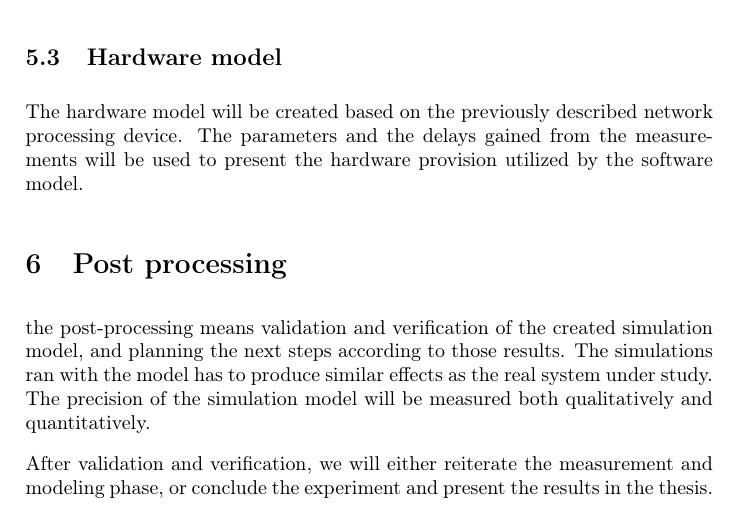
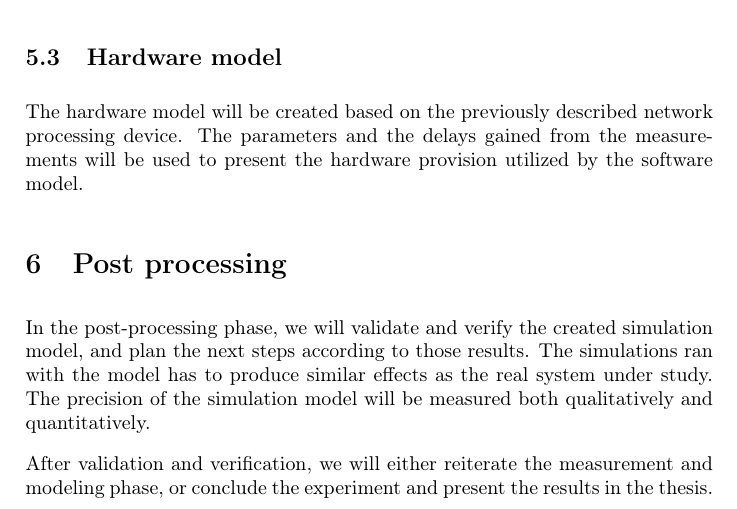
Before and after one commit to hartikainen/masters-thesis, a LaTeX document (experiment-plan/experiment-plan-hartikainen.tex, which reads experiment-plan/6-post-processing.tex): part of page 5 of 6, cut so that both start at the same text. Compiled offline with pdfLaTeX.

Commit message:
Post processing change

```diff
--- a/experiment-plan/6-post-processing.tex
+++ b/experiment-plan/6-post-processing.tex
@@ -1,4 +1,4 @@
-the post-processing means validation and verification of the created simulation model, and planning the next steps according to those results. The simulations ran with the model has to produce similar effects as the real system under study. The precision of the simulation model will be measured both qualitatively and quantitatively.
+In the post-processing phase, we will validate and verify the created simulation model, and plan the next steps according to those results. The simulations ran with the model has to produce similar effects as the real system under study. The precision of the simulation model will be measured both qualitatively and quantitatively.
 
 After validation and verification, we will either reiterate the measurement and modeling phase, or conclude the experiment and present the results in the thesis.
 
```
